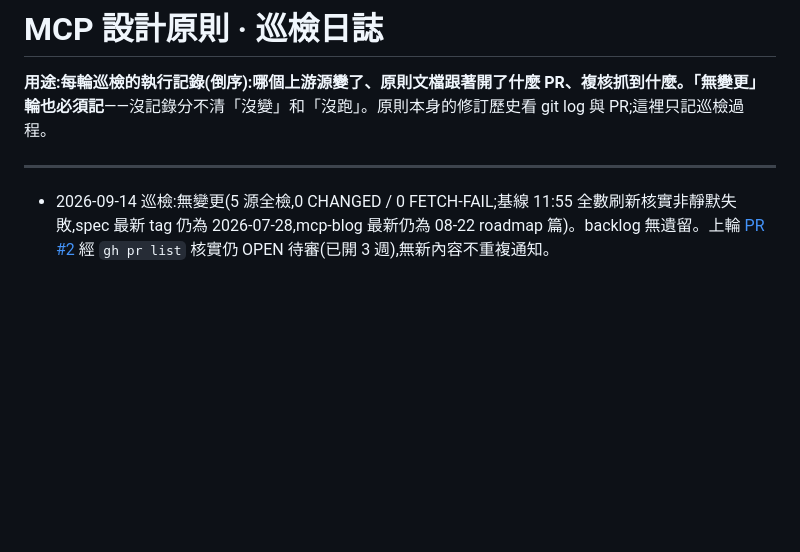
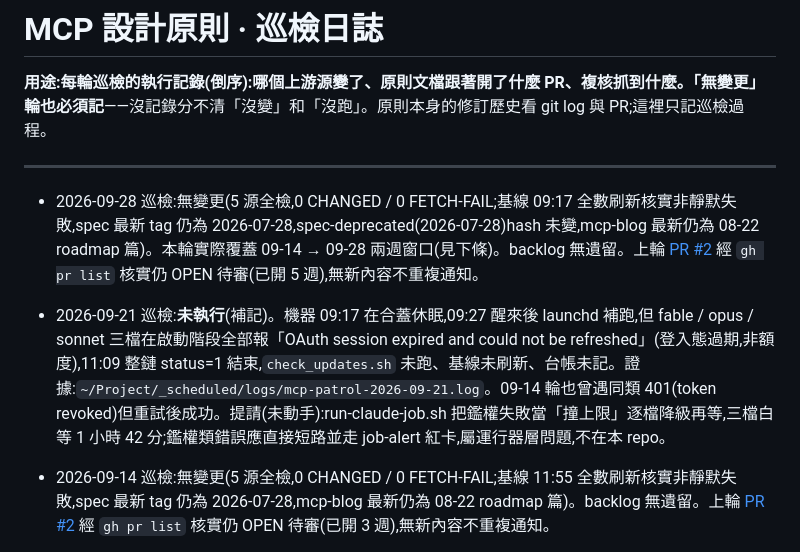
Before and after one commit to yao00oo/modcrew, a Markdown page: docs/PATROL-LOG.md, the part around the change. Drawn GitHub-style; blank space fills up the shorter version.

Commit message:
patrol-log: 2026-09-28 巡檢無變更(5 源全檢 0 CHANGED / 0 FETCH-FAIL);補記 09-21 輪因登入態過期未執行
Co-Authored-By: Claude Fable 5.1 <noreply@anthropic.com>

```diff
--- a/docs/PATROL-LOG.md
+++ b/docs/PATROL-LOG.md
@@ -3,6 +3,10 @@
 **用途:**每輪巡檢的執行記錄(倒序):哪個上游源變了、原則文檔跟著開了什麼 PR、複核抓到什麼。**「無變更」輪也必須記**——沒記錄分不清「沒變」和「沒跑」。原則本身的修訂歷史看 git log 與 PR;這裡只記巡檢過程。
 
 ---
+
+- 2026-09-28 巡檢:無變更(5 源全檢,0 CHANGED / 0 FETCH-FAIL;基線 09:17 全數刷新核實非靜默失敗,spec 最新 tag 仍為 2026-07-28,spec-deprecated(2026-07-28)hash 未變,mcp-blog 最新仍為 08-22 roadmap 篇)。本輪實際覆蓋 09-14 → 09-28 兩週窗口(見下條)。backlog 無遺留。上輪 [PR #2](https://github.com/yao00oo/modcrew/pull/2) 經 `gh pr list` 核實仍 OPEN 待審(已開 5 週),無新內容不重複通知。
+
+- 2026-09-21 巡檢:**未執行**(補記)。機器 09:17 在合蓋休眠,09:27 醒來後 launchd 補跑,但 fable / opus / sonnet 三檔在啟動階段全部報「OAuth session expired and could not be refreshed」(登入態過期,非額度),11:09 整鏈 status=1 結束,`check_updates.sh` 未跑、基線未刷新、台帳未記。證據:`~/Project/_scheduled/logs/mcp-patrol-2026-09-21.log`。09-14 輪也曾遇同類 401(token revoked)但重試後成功。提請(未動手):run-claude-job.sh 把鑑權失敗當「撞上限」逐檔降級再等,三檔白等 1 小時 42 分;鑑權類錯誤應直接短路並走 job-alert 紅卡,屬運行器層問題,不在本 repo。
 
 - 2026-09-14 巡檢:無變更(5 源全檢,0 CHANGED / 0 FETCH-FAIL;基線 11:55 全數刷新核實非靜默失敗,spec 最新 tag 仍為 2026-07-28,mcp-blog 最新仍為 08-22 roadmap 篇)。backlog 無遺留。上輪 [PR #2](https://github.com/yao00oo/modcrew/pull/2) 經 `gh pr list` 核實仍 OPEN 待審(已開 3 週),無新內容不重複通知。
 
```
